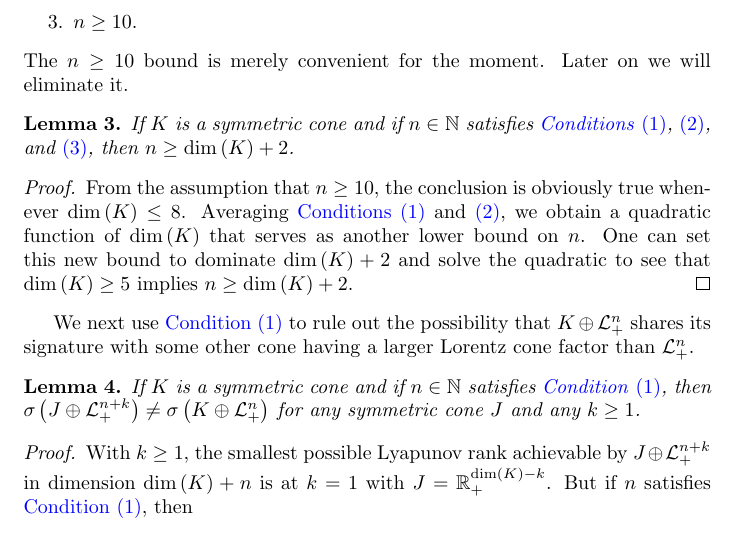
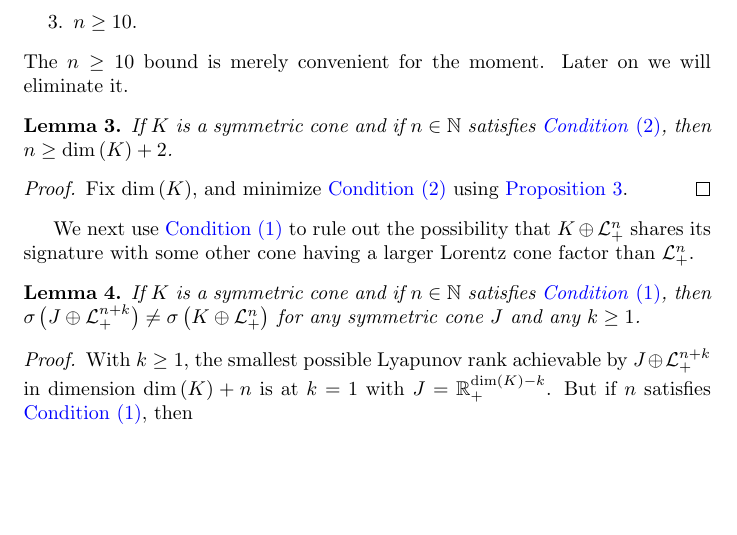
Before and after one commit to orlitzky/the_uniqueness_of_lyapunov_rank_among_symmetric_cones, a LaTeX paper (the_uniqueness_of_lyapunov_rank_among_symmetric_cones.tex): part of page 9 of 20, cut so that both start at the same text, the shorter picture padded with empty space. Compiled offline with pdfLaTeX.

Commit message:
Simplify the proof of Lemma 3
We don't even need Conditions 1 and 3. Condition 2 implies n >= d+2 by
itself.

```diff
--- a/the_uniqueness_of_lyapunov_rank_among_symmetric_cones.tex
+++ b/the_uniqueness_of_lyapunov_rank_among_symmetric_cones.tex
@@ -755,17 +755,12 @@
 
     \begin{lemma}\label{lem:condition4}
       If $K$ is a symmetric cone and if $n \in \Nn[1]$ satisfies
-      \cref{itm:condition1,itm:condition2,itm:condition3}, then $n \ge
-      \dim\of{K} + 2$.
-
-      \begin{proof}
-        From the assumption that $n \ge 10$, the conclusion is
-        obviously true whenever $\dim\of{K} \le 8$. Averaging
-        \cref{itm:condition1,itm:condition2}, we obtain a quadratic
-        function of $\dim\of{K}$ that serves as another lower bound on
-        $n$. One can set this new bound to dominate $\dim\of{K} + 2$
-        and solve the quadratic to see that $\dim\of{K} \ge 5$ implies
-        $n \ge \dim\of{K} + 2$.
+      \cref{itm:condition2}, then $n \ge \dim\of{K} + 2$.
+
+      \begin{proof}
+        % Note: K = {0} is a special case
+        Fix $\dim\of{K}$, and minimize \cref{itm:condition2} using
+        \cref{prop:rank of lorentz is maximal}.
       \end{proof}
     \end{lemma}
 
```
Also changed, not shown: 1 other file.
